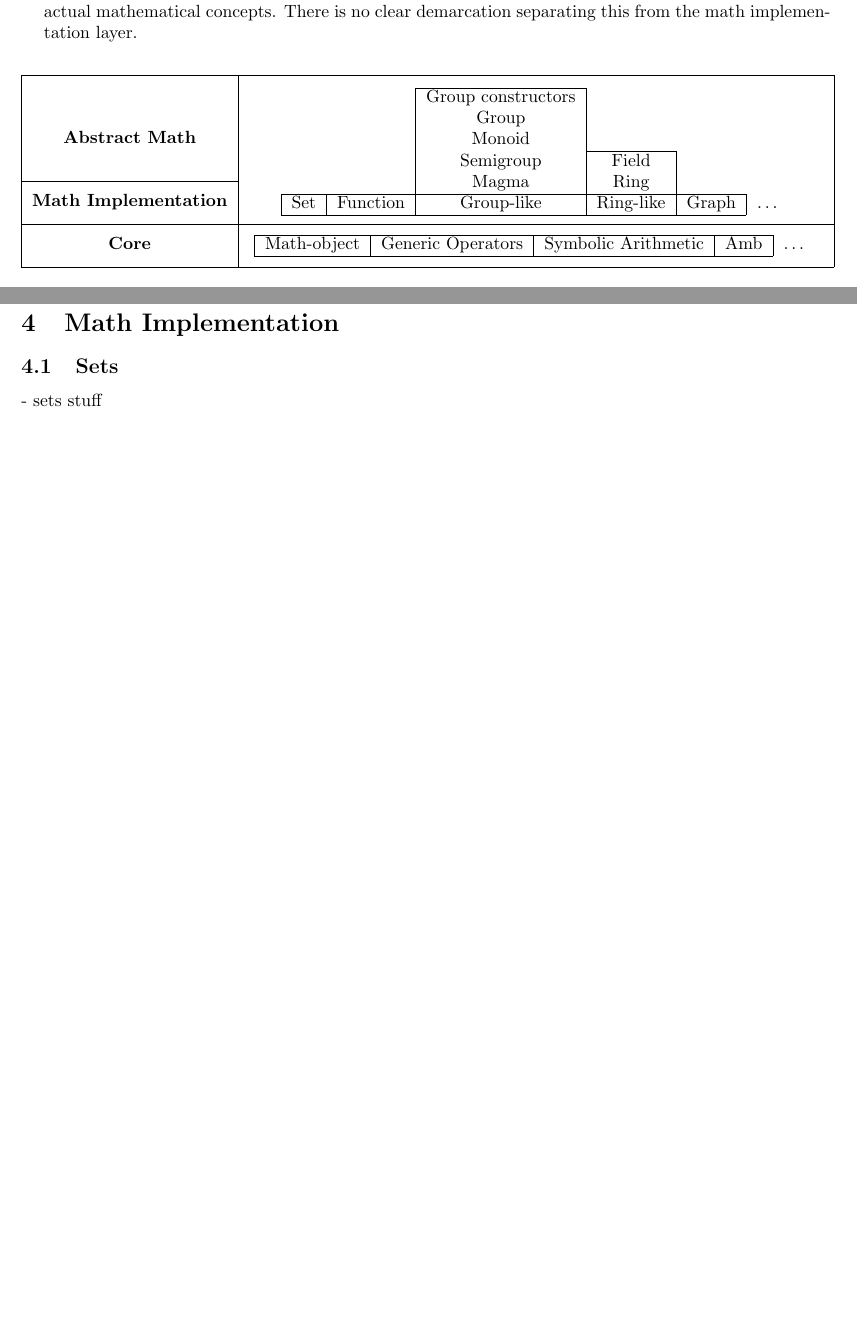
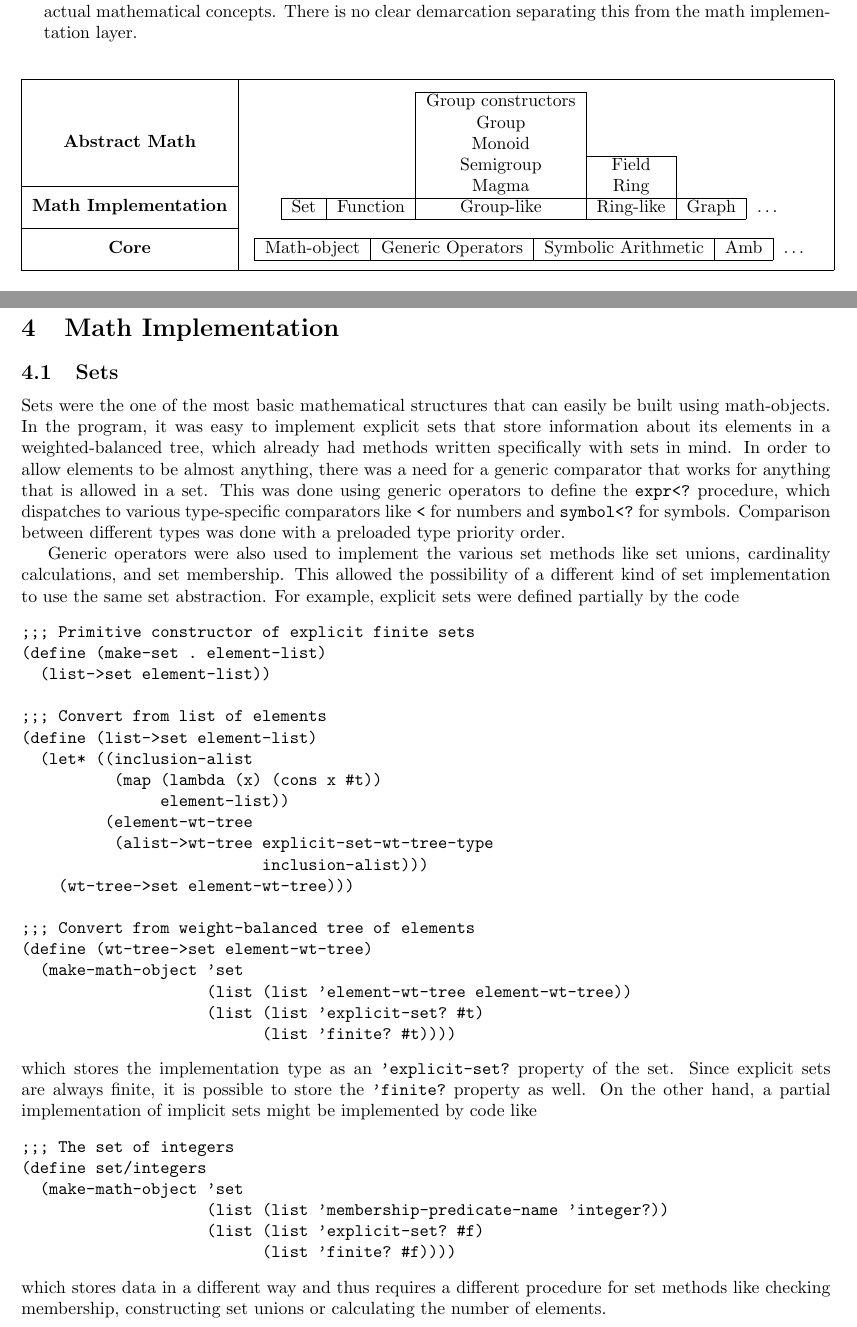
Before and after one commit to amyascwk/math-scm, a LaTeX document (report/math-scm.tex): two parts of pages 2 and 4 of 7 before the commit and two parts of pages 2 and 5 of 9 after it, joined at a grey line, cut so that both start at the same text, the shorter picture padded with empty space. Compiled offline with pdfLaTeX.

Commit message:
Added content about math-object, dependencies, sets in report

```diff
--- a/report/math-scm.tex
+++ b/report/math-scm.tex
@@ -71,7 +71,7 @@
                 \cline{1-1}
                 \multirow{2}{*}{\textbf{Math Implementation}} & \\
                 & \\
-                \hline
+                \cline{1-1}
                 \multirow{2}{*}{\textbf{Core}} & \multirow{2}{*}{
                     \begin{tabular}{|c|c|c|c|c}
                         \cline{1-4}
@@ -248,7 +269,44 @@ $\frac{\sqrt{2} + \sqrt{3}}{2 + \sqrt{2} - \sqrt{3}} = \frac{1}{23} + \frac{14}{
 
         \subsection{Sets}
 
-            - sets stuff
+            Sets were the one of the most basic mathematical structures that can easily be built using math-objects. In the program, it was easy to implement explicit sets that store information about its elements in a weighted-balanced tree, which already had methods written specifically with sets in mind. In order to allow elements to be almost anything, there was a need for a generic comparator that works for anything that is allowed in a set. This was done using generic operators to define the \verb+expr<?+ procedure, which dispatches to various type-specific comparators like \verb+<+ for numbers and \verb+symbol<?+ for symbols. Comparison between different types was done with a preloaded type priority order.
+
+            Generic operators were also used to implement the various set methods like set unions, cardinality calculations, and set membership. This allowed the possibility of a different kind of set implementation to use the same set abstraction. For example, explicit sets were defined partially by the code
+\begin{verbatim}
+;;; Primitive constructor of explicit finite sets
+(define (make-set . element-list)
+  (list->set element-list))
+
+;;; Convert from list of elements
+(define (list->set element-list)
+  (let* ((inclusion-alist
+          (map (lambda (x) (cons x #t))
+               element-list))
+         (element-wt-tree
+          (alist->wt-tree explicit-set-wt-tree-type
+                          inclusion-alist)))
+    (wt-tree->set element-wt-tree)))
+
+;;; Convert from weight-balanced tree of elements
+(define (wt-tree->set element-wt-tree)
+  (make-math-object 'set
+                    (list (list 'element-wt-tree element-wt-tree))
+                    (list (list 'explicit-set? #t)
+                          (list 'finite? #t))))
+\end{verbatim}
+            which stores the implementation type as an \verb+'explicit-set?+ property of the set. Since explicit sets are always finite, it is possible to store the \verb+'finite?+ property as well. On the other hand, a partial implementation of implicit sets might be implemented by code like
+\begin{verbatim}
+;;; The set of integers
+(define set/integers
+  (make-math-object 'set
+                    (list (list 'membership-predicate-name 'integer?))
+                    (list (list 'explicit-set? #f)
+                          (list 'finite? #f))))
+\end{verbatim}
+            which stores data in a different way and thus requires a different procedure for set methods like checking membership, constructing set unions or calculating the number of elements.
+
+
+
 
 
         \subsection{Group-like objects}
```
Also changed, not shown: report/math-scm.tex (25 more changed lines).
